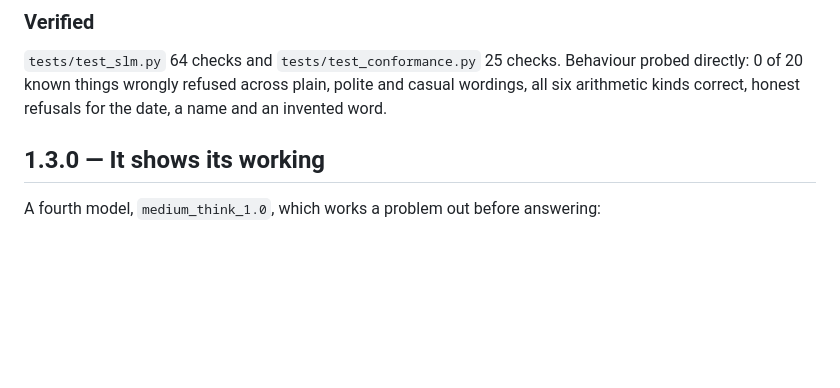
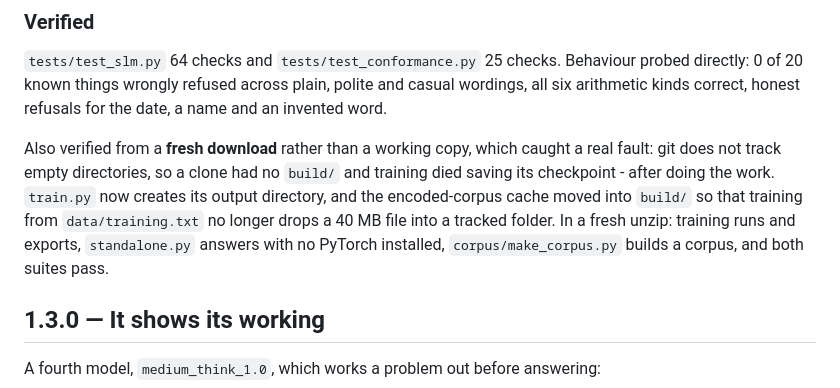
Before and after one commit to SwankyMan88/Peitho-SLM, a Markdown page: docs/releases.md, the part around the change. GitHub-like rendering; blank space fills up the shorter version.

Commit message:
Record the fresh-download check in the release notes
Co-Authored-By: Claude Opus 5 <noreply@anthropic.com>

```diff
--- a/docs/releases.md
+++ b/docs/releases.md
@@ -105,6 +105,14 @@ to hold a slice of the facts out of training; it is not in this release.
 probed directly: 0 of 20 known things wrongly refused across plain, polite and casual
 wordings, all six arithmetic kinds correct, honest refusals for the date, a name and
 an invented word.
+
+Also verified from a **fresh download** rather than a working copy, which caught a
+real fault: git does not track empty directories, so a clone had no `build/` and
+training died saving its checkpoint - after doing the work. `train.py` now creates its
+output directory, and the encoded-corpus cache moved into `build/` so that training
+from `data/training.txt` no longer drops a 40 MB file into a tracked folder. In a
+fresh unzip: training runs and exports, `standalone.py` answers with no PyTorch
+installed, `corpus/make_corpus.py` builds a corpus, and both suites pass.
 
 ## 1.3.0 — It shows its working
 
```
